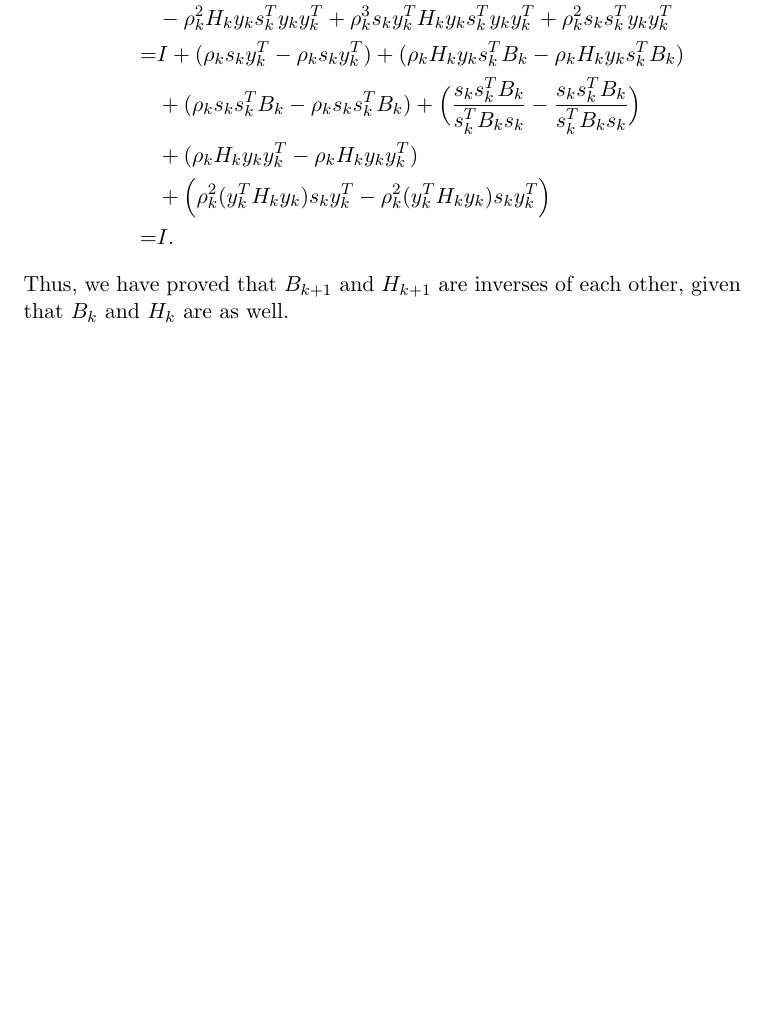
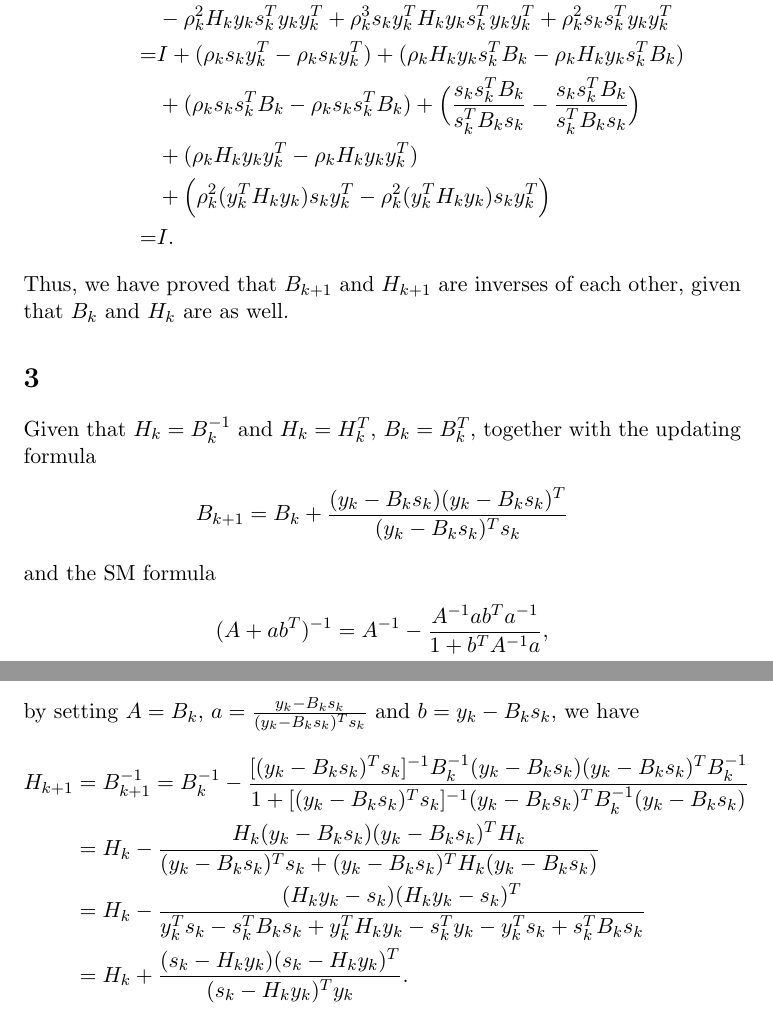
Before and after one commit to ruochenlin/cs726-assignments, a LaTeX problem sheet (06/assignment-06.tex): part of page 3 of 3 before the commit and two parts of pages 3 and 4 of 4 after it, the two joined at a grey line, cut so that both start at the same text, the shorter picture padded with empty space. Compiled offline with pdfLaTeX.

Commit message:
Finished problem 3

```diff
--- a/06/assignment-06.tex
+++ b/06/assignment-06.tex
@@ -48,4 +48,21 @@ H_{k+1}B_{k+1} =& H_kB_k -\rho_ks_ky_k^TH_kB_k - \rho_kH_ky_ks_k^TB_k + \rho_k^2
 =&I.
 \end{split}\nonumber\end{equation}
 Thus, we have proved that $B_{k+1}$ and $H_{k+1}$ are inverses of each other, given that $B_k$ and $H_k$ are as well.
+
+\section{}
+Given that $H_k = B_k^{-1}$ and $H_k = H_k^T$, $B_k = B_k^T$, together with the updating formula
+\begin{equation}\begin{split}
+B_{k+1} = B_k + \frac{(y_k-B_ks_k)(y_k-B_ks_k)^T}{(y_k-B_ks_k)^Ts_k}
+\end{split}\nonumber\end{equation}
+and the SM formula
+\begin{equation}\begin{split}
+(A+ab^T)^{-1} = A^{-1} - \frac{A^{-1}ab^Ta^{-1}}{1+b^TA^{-1}a},
+\end{split}\nonumber\end{equation}
+by setting $A=B_k$, $a=\frac{y_k-B_ks_k}{(y_k-B_ks_k)^Ts_k}$ and $b=y_k-B_ks_k$, we have
+\begin{equation}\begin{split}
+H_{k+1}&=B_{k+1}^{-1} = B_k^{-1}-\frac{[(y_k-B_ks_k)^Ts_k]^{-1}B_k^{-1}(y_k-B_ks_k)(y_k-B_ks_k)^TB_k^{-1}}{1+[(y_k-B_ks_k)^Ts_k]^{-1}(y_k-B_ks_k)^TB_k^{-1}(y_k-B_ks_k)}\\
+&=H_k-\frac{H_k(y_k-B_ks_k)(y_k-B_ks_k)^TH_k}{(y_k-B_ks_k)^Ts_k+(y_k-B_ks_k)^TH_k(y_k-B_ks_k)} \\
+&=H_k-\frac{(H_ky_k-s_k)(H_ky_k-s_k)^T}{y_k^Ts_k-s_k^TB_ks_k+y_k^TH_ky_k-s_k^Ty_k-y_k^Ts_k+s_k^TB_ks_k} \\
+&=H_k+\frac{(s_k-H_ky_k)(s_k-H_ky_k)^T}{(s_k-H_ky_k)^Ty_k}.
+\end{split}\nonumber\end{equation}
 \end{document}
```
Also changed, not shown: 06/assignment-06.tex (2 more changed lines).
